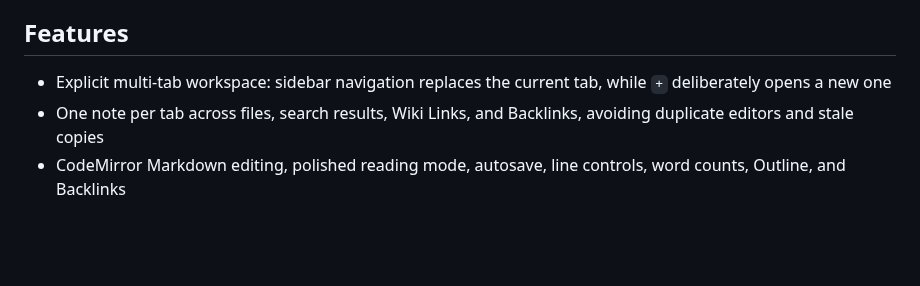
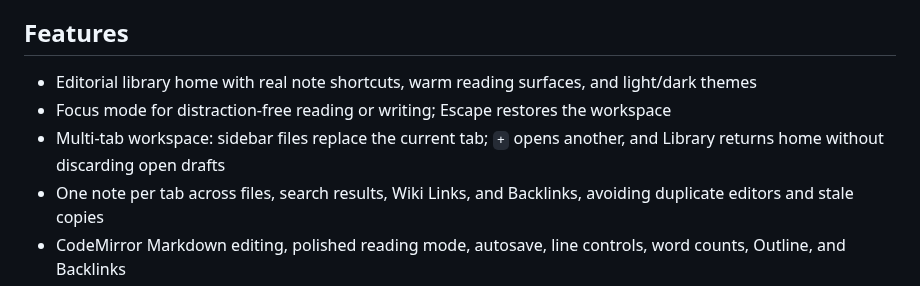
Before and after one commit to zhangchaosd/obsidian-web-gateway, a Markdown page: README.md, the part around one of its changes. Drawn GitHub-style; blank space fills up the shorter version.

```diff
--- a/README.md
+++ b/README.md
@@ -97,7 +97,9 @@ Supported environment variables are `OBSIDIAN_WEB_VAULT`, `OBSIDIAN_WEB_LISTEN`,
 
 ## Features
 
-- Explicit multi-tab workspace: sidebar navigation replaces the current tab, while `+` deliberately opens a new one
+- Editorial library home with real note shortcuts, warm reading surfaces, and light/dark themes
+- Focus mode for distraction-free reading or writing; Escape restores the workspace
+- Multi-tab workspace: sidebar files replace the current tab; `+` opens another, and Library returns home without discarding open drafts
 - One note per tab across files, search results, Wiki Links, and Backlinks, avoiding duplicate editors and stale copies
 - CodeMirror Markdown editing, polished reading mode, autosave, line controls, word counts, Outline, and Backlinks
 - Full-text search, Wiki Link resolution, image embeds, task lists, tables, and sanitized preview HTML
```
Also changed, not shown: other parts of README.md (+3 -3 lines), README.zh-CN.md (+5 -3 lines), docs/assets/redesign/library-desktop.jpg (added), docs/assets/redesign/library-mobile.jpg (added), docs/assets/redesign/split-desktop.jpg (added), 10 other files.
